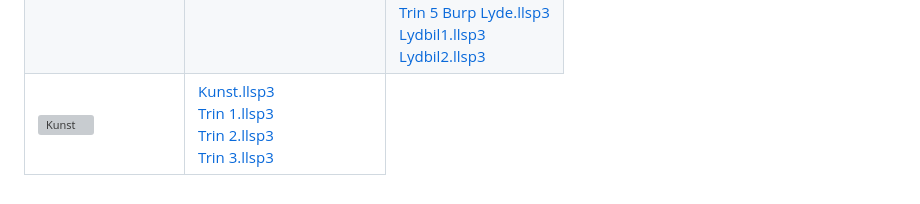
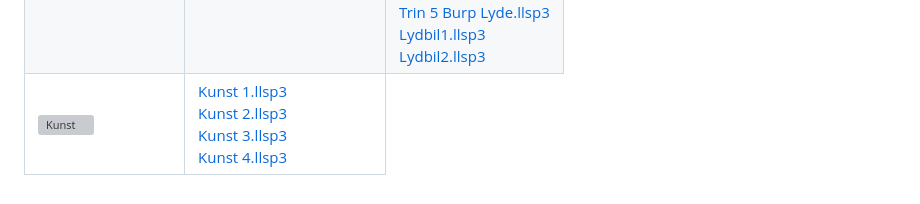
Before and after one commit to ocaprani/ocaprani.github.io, a Markdown page: SPIKE Prime/README.md, the part around the change. GitHub-like rendering; grey boxes are pictures that could not be loaded.

```diff
--- a/SPIKE Prime/README.md
+++ b/SPIKE Prime/README.md
@@ -41,10 +41,10 @@ Tryk på bogen for at læse den i Skoletube. For nogle bøger er der ved siden a
       <img src="Kunst/forsideKunst.png" alt="Kunst" width="200"></a>
         </td>
         <td>
-      <a href="https://ocaprani.github.io/SPIKE Prime/Kunst/Kunst1.llsp3" target="_blank" download>Kunst.llsp3</a><br>
-      <a href="https://ocaprani.github.io/SPIKE Prime/DJSPIKE/Trin 1.llsp3" target="_blank" download>Trin 1.llsp3</a><br>
-      <a href="https://ocaprani.github.io/SPIKE Prime/DJSPIKE/Trin 2.llsp3" target="_blank" download>Trin 2.llsp3</a><br>
-      <a href="https://ocaprani.github.io/SPIKE Prime/DJSPIKE/Trin 3.llsp3" target="_blank" download>Trin 3.llsp3</a><br>
+      <a href="https://ocaprani.github.io/SPIKE Prime/Kunst/Kunst 1.llsp3" target="_blank" download>Kunst 1.llsp3</a><br>
+      <a href="https://ocaprani.github.io/SPIKE Prime/Kunst/Kunst 2.llsp3" target="_blank" download>Kunst 2.llsp3</a><br>
+      <a href="https://ocaprani.github.io/SPIKE Prime/Kunst/Kunst 3.llsp3" target="_blank" download>Kunst 3.llsp3</a><br>
+      <a href="https://ocaprani.github.io/SPIKE Prime/Kunst/Kunst 4.llsp3" target="_blank" download>Kunst 4.llsp3</a><br>
         </td>
     </tr>
   </tr>
```
